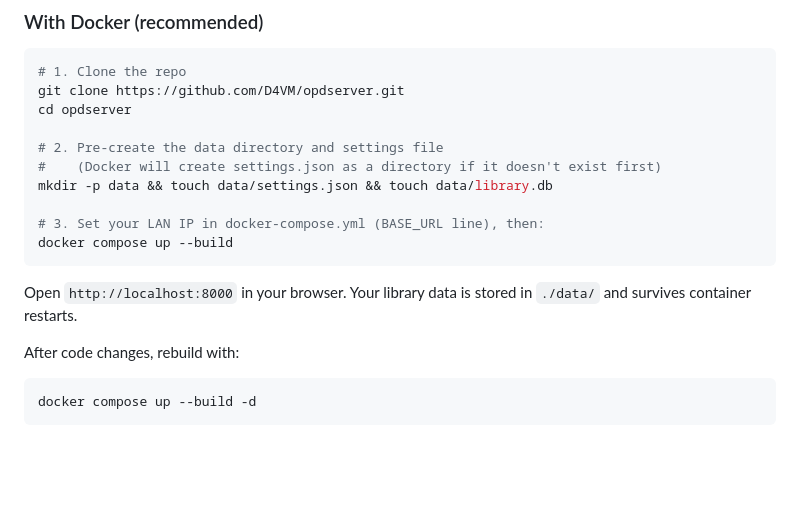
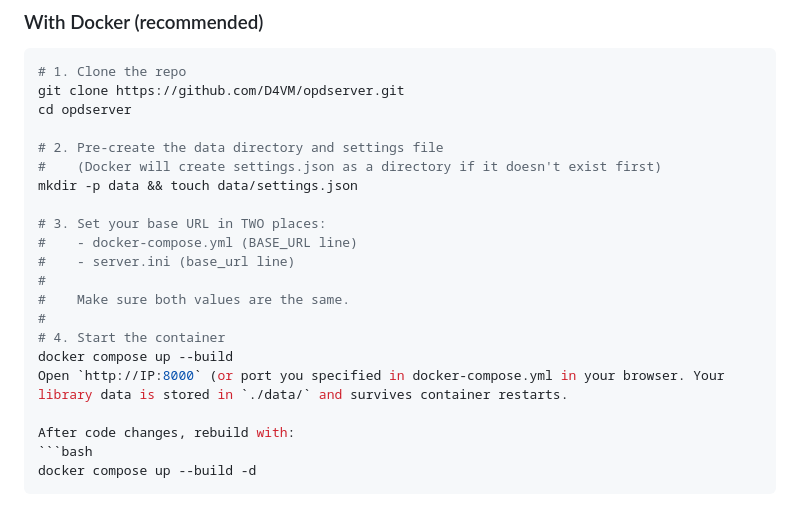
Before and after one commit to D4VM/opdserver, a Markdown page: README.md, the part around the change. GitHub-like rendering; blank space fills up the shorter version.

Commit message:
Clarify base URL setup in README
Updated README to clarify base URL settings and remove redundant instructions.

````diff
--- a/README.md
+++ b/README.md
@@ -29,13 +29,17 @@ cd opdserver
 
 # 2. Pre-create the data directory and settings file
 #    (Docker will create settings.json as a directory if it doesn't exist first)
-mkdir -p data && touch data/settings.json && touch data/library.db
+mkdir -p data && touch data/settings.json
 
-# 3. Set your LAN IP in docker-compose.yml (BASE_URL line), then:
+# 3. Set your base URL in TWO places:
+#    - docker-compose.yml (BASE_URL line)
+#    - server.ini (base_url line)
+#
+#    Make sure both values are the same.
+#
+# 4. Start the container
 docker compose up --build
-```
-
-Open `http://localhost:8000` in your browser. Your library data is stored in `./data/` and survives container restarts.
+Open `http://IP:8000` (or port you specified in docker-compose.yml in your browser. Your library data is stored in `./data/` and survives container restarts.
 
 After code changes, rebuild with:
 ```bash
````
